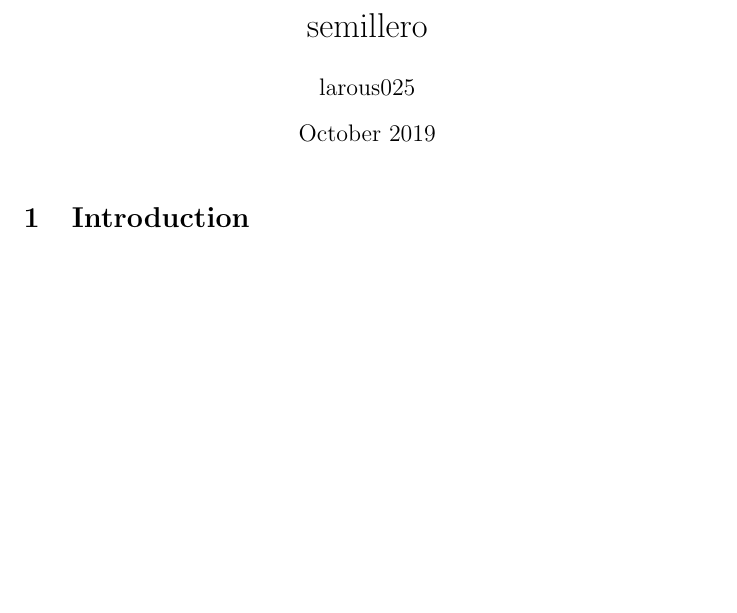
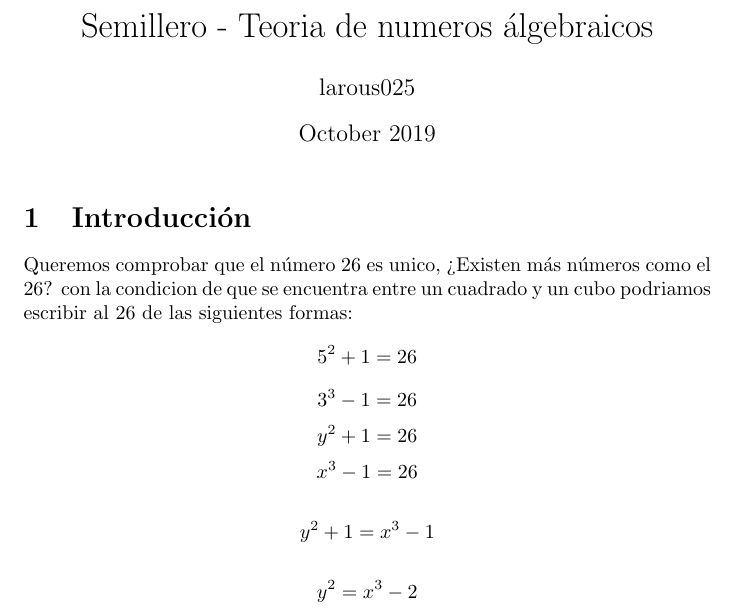
Before and after one commit to larous25/teoriaDeNumerosAlgebraicos, a LaTeX document (main.tex): part of the page, cut at the place of the change, the shorter picture padded with empty space. Compiled offline with pdfLaTeX.

Commit message:
primeros cambios se agrega la licencia, se guarda la idea

```diff
--- a/main.tex
+++ b/main.tex
@@ -1,7 +1,8 @@
 \documentclass{article}
 \usepackage[utf8]{inputenc}
+\usepackage{amsmath}
 
-\title{semillero}
+\title{Semillero - Teoria de numeros álgebraicos}
 \author{larous025 }
 \date{October 2019}
 
@@ -9,6 +10,29 @@
 
 \maketitle
 
-\section{Introduction}
+\section{Introducción}
+Queremos comprobar que el número 26 es unico,
+¿Existen más números como el 26? con la condicion de que se encuentra entre un cuadrado y un cubo
+podriamos escribir al 26 de las siguientes formas:
+\begin{equation*}
+    5^2+1 = 26
+\end{equation*}
+\begin{equation*}
+    3^3-1 = 26
+\end{equation*}
+\begin{equation*}
+    y^2+1 = 26
+\end{equation*}
+\begin{equation*}
+    x^3-1=26
+\end{equation*}
+
+\begin{equation*}
+    y^2+1 = x^3-1
+\end{equation*}
+
+\begin{equation*}
+    y^2 = x^3-2
+\end{equation*}
 
 \end{document}
```
Also changed, not shown: readme.md.
